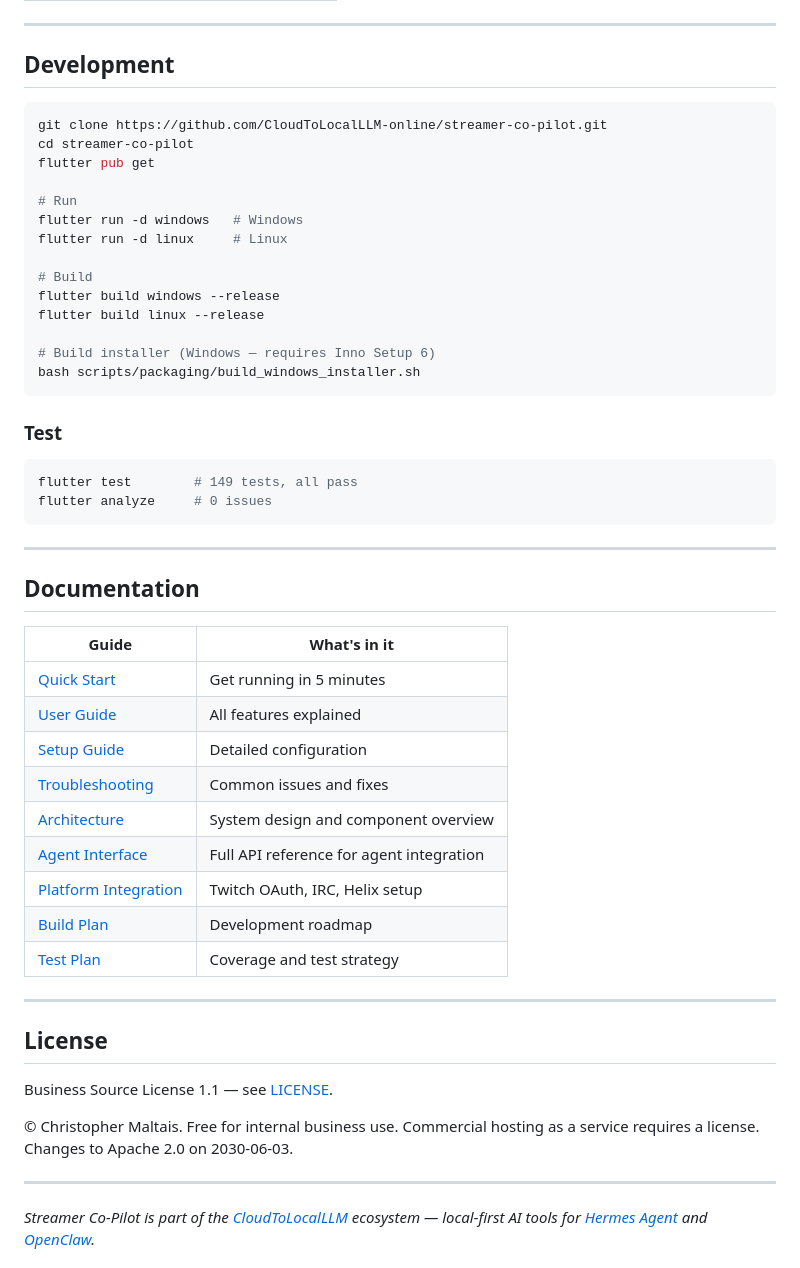
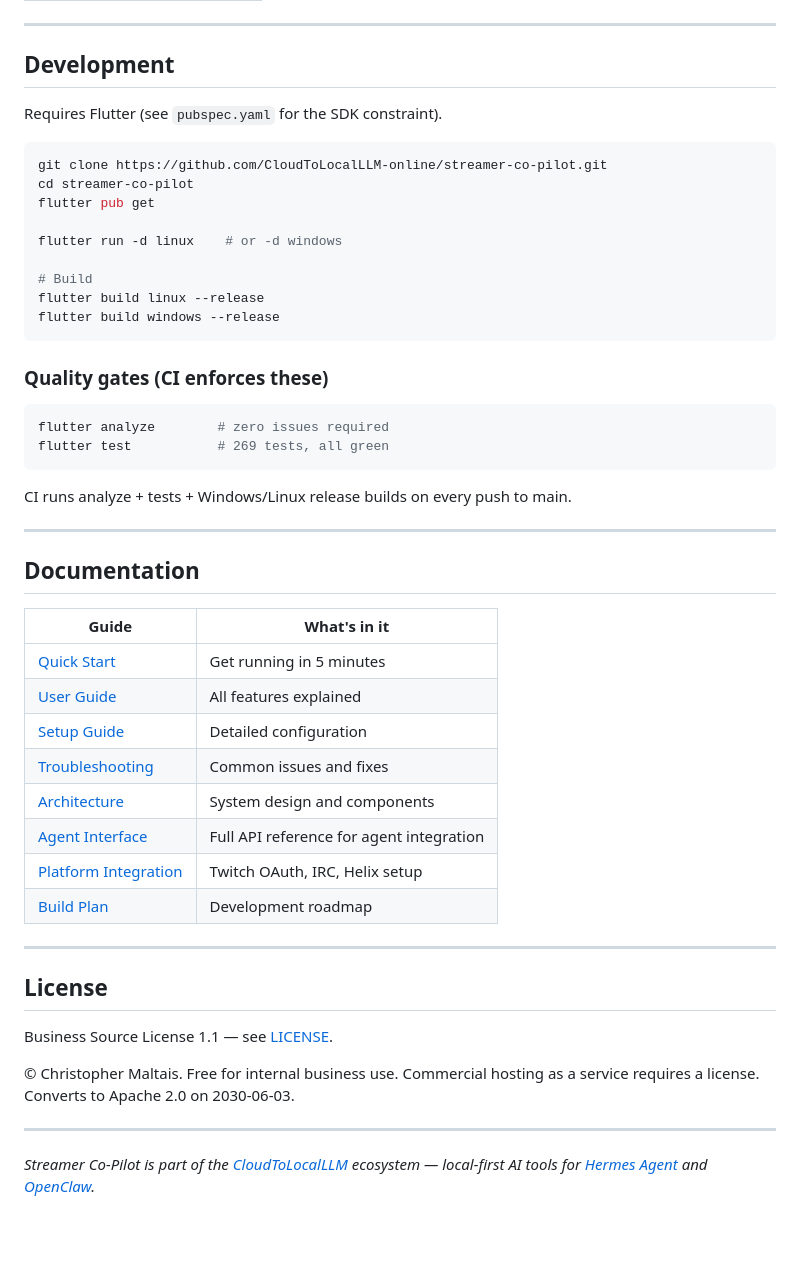
Before and after one commit to CloudToLocalLLM-online/streamer-co-pilot, a Markdown page: README.md, the part around one of its changes. GitHub-like rendering; blank space fills up the shorter version.

````diff
--- a/README.md
+++ b/README.md
@@ -124,45 +146,43 @@ Your agent talks to the app through a simple REST API:
 
 ## Development
 
+Requires Flutter (see `pubspec.yaml` for the SDK constraint).
+
 ```bash
 git clone https://github.com/CloudToLocalLLM-online/streamer-co-pilot.git
 cd streamer-co-pilot
 flutter pub get
 
-# Run
-flutter run -d windows   # Windows
-flutter run -d linux     # Linux
+flutter run -d linux    # or -d windows
 
 # Build
+flutter build linux --release
 flutter build windows --release
-flutter build linux --release
-
-# Build installer (Windows — requires Inno Setup 6)
-bash scripts/packaging/build_windows_installer.sh
 ```
 
-### Test
+### Quality gates (CI enforces these)
 
 ```bash
-flutter test        # 149 tests, all pass
-flutter analyze     # 0 issues
+flutter analyze        # zero issues required
+flutter test           # 269 tests, all green
 ```
+
+CI runs analyze + tests + Windows/Linux release builds on every push to main.
 
 ---
 
 ## Documentation
 
 | Guide | What's in it |
-|-------|-------------|
+|-------|--------------|
 | [Quick Start](docs/user-guide/QUICK-START.md) | Get running in 5 minutes |
 | [User Guide](docs/user-guide/USER-GUIDE.md) | All features explained |
 | [Setup Guide](docs/user-guide/SETUP-GUIDE.md) | Detailed configuration |
 | [Troubleshooting](docs/user-guide/TROUBLESHOOTING.md) | Common issues and fixes |
-| [Architecture](docs/ARCHITECTURE.md) | System design and component overview |
+| [Architecture](docs/ARCHITECTURE.md) | System design and components |
 | [Agent Interface](docs/AGENT-INTERFACE.md) | Full API reference for agent integration |
 | [Platform Integration](docs/PLATFORM-INTEGRATION.md) | Twitch OAuth, IRC, Helix setup |
 | [Build Plan](docs/BUILD-PLAN.md) | Development roadmap |
-| [Test Plan](docs/TEST-PLAN.md) | Coverage and test strategy |
 
 ---
 
@@ -170,7 +190,7 @@ flutter analyze     # 0 issues
 
 Business Source License 1.1 — see [LICENSE](LICENSE).
 
-© Christopher Maltais. Free for internal business use. Commercial hosting as a service requires a license. Changes to Apache 2.0 on 2030-06-03.
+© Christopher Maltais. Free for internal business use. Commercial hosting as a service requires a license. Converts to Apache 2.0 on 2030-06-03.
 
 ---
 
````
Also changed, not shown: other parts of README.md (+87 -65 lines).
